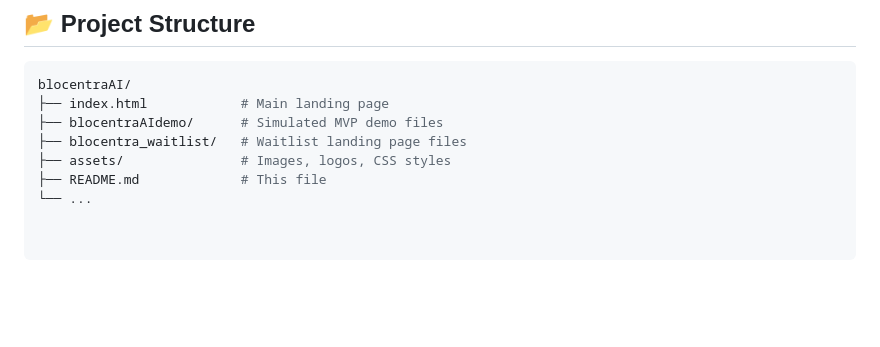
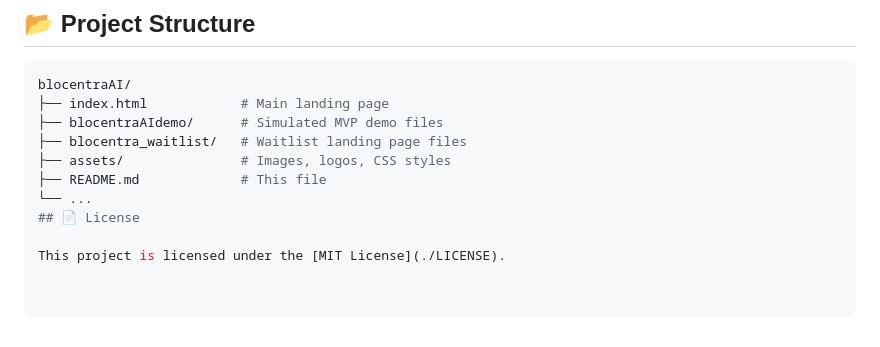
Before and after one commit to riek27/blocentraAI, a Markdown page: README.md, the part around the change. Drawn GitHub-style; blank space fills up the shorter version.

```diff
--- a/README.md
+++ b/README.md
@@ -94,3 +94,6 @@ blocentraAI/
 ├── assets/               # Images, logos, CSS styles
 ├── README.md             # This file
 └── ...
+## 📄 License
+
+This project is licensed under the [MIT License](./LICENSE).
```
